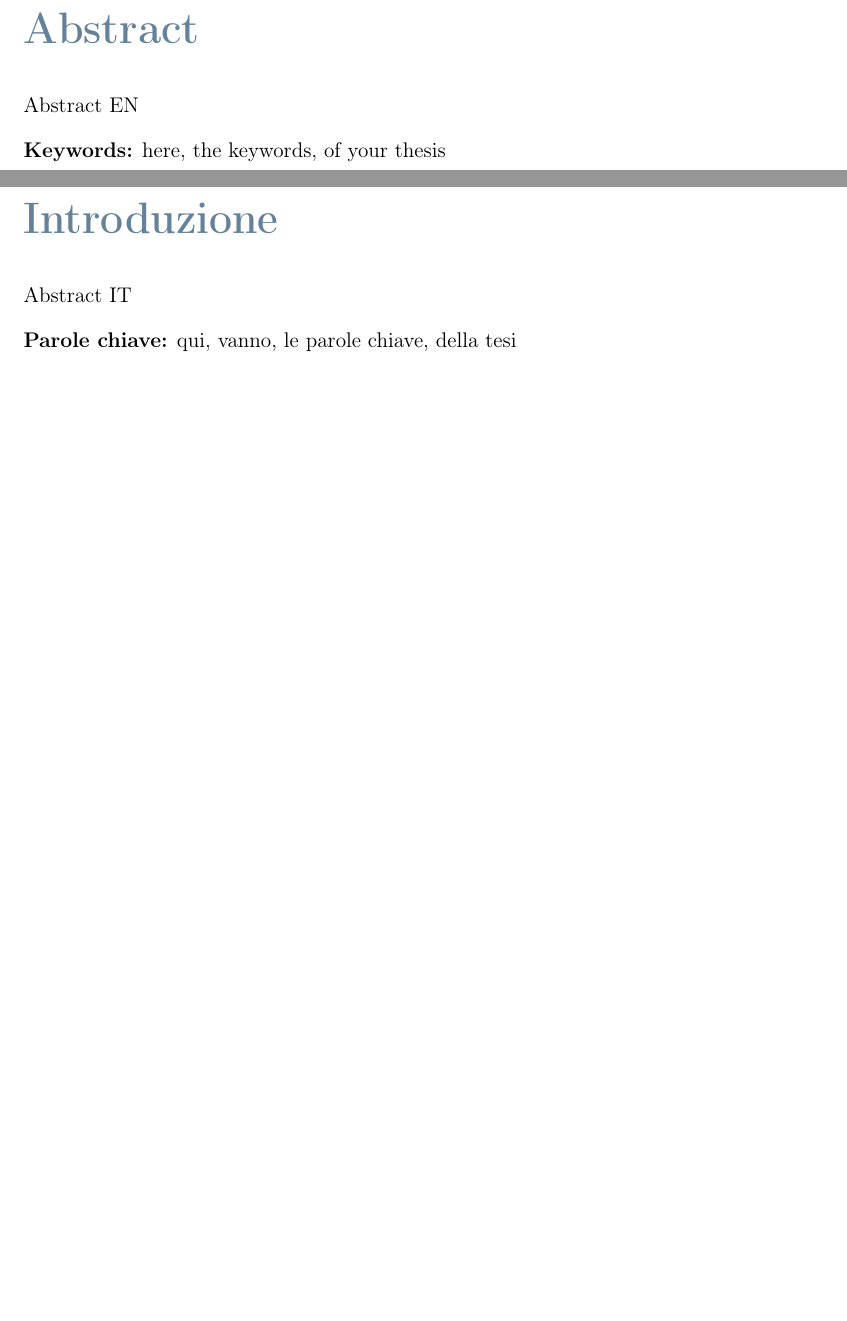
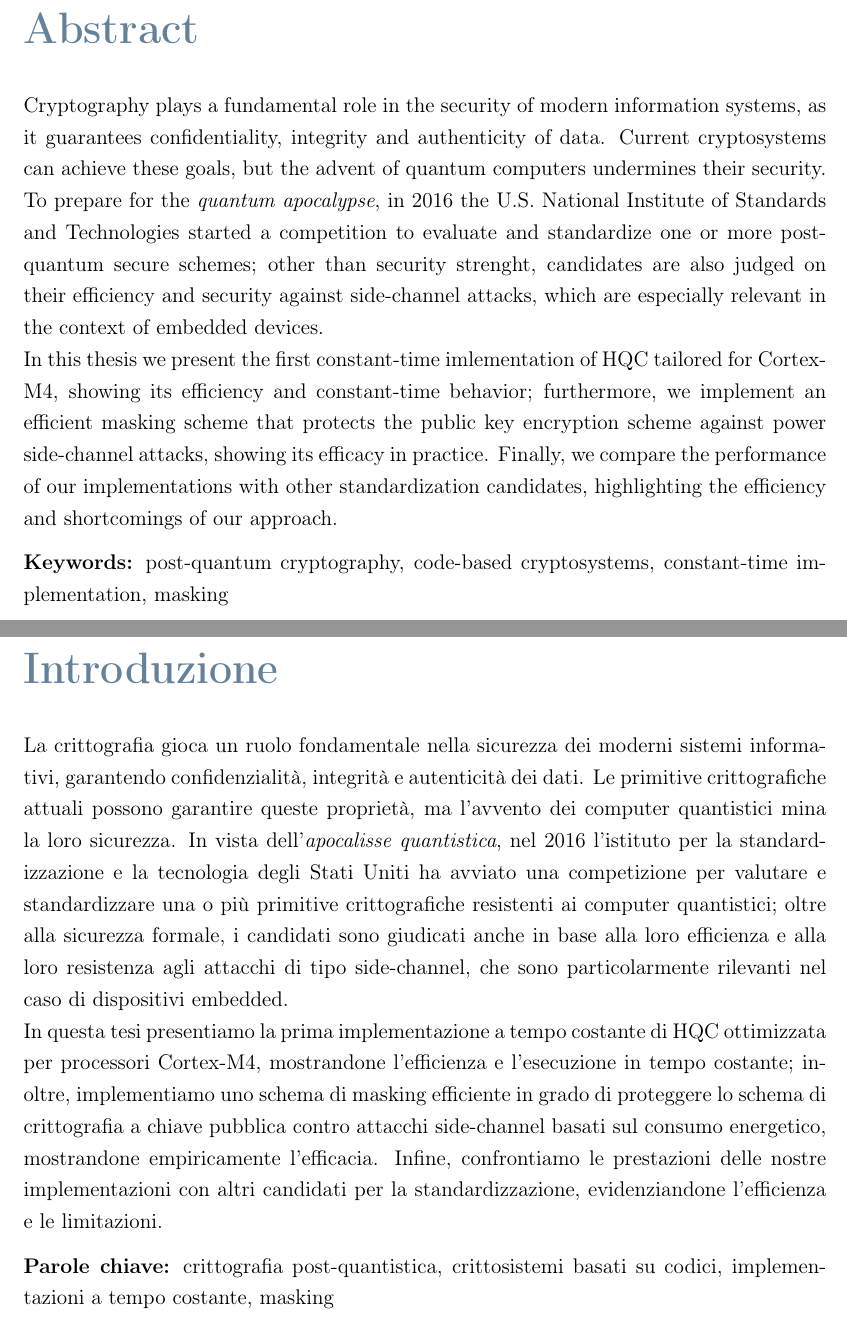
Before and after one commit to DomenicoCacace/HQC-MScThesis, a LaTeX thesis (docs/notes/Thesis.tex): two parts of pages 3 and 5 of 72, joined at a grey line, cut so that both start at the same text, the shorter picture padded with empty space. The pictures show the PDF file docs/notes/Thesis.pdf that the author committed with the source.

Commit message:
Add abstract

```diff
--- a/docs/notes/Thesis.tex
+++ b/docs/notes/Thesis.tex
@@ -224,15 +224,38 @@
 
 % ABSTRACT IN ENGLISH
 \chapter*{Abstract}
-Abstract EN
+Cryptography plays a fundamental role in the security of modern information systems, as it guarantees
+confidentiality, integrity and authenticity of data. Current cryptosystems can achieve these goals, but
+the advent of quantum computers undermines their security.
+To prepare for the \emph{quantum apocalypse}, in 2016 the U.S. National Institute of Standards and Technologies
+started a competition to evaluate and standardize one or more post-quantum secure schemes; other than security strenght, candidates are also
+judged on their efficiency and security against side-channel attacks, which are especially
+relevant in the context of embedded devices.\\
+In this thesis we present the first constant-time imlementation of HQC tailored for Cortex-M4, showing
+its efficiency and constant-time behavior; furthermore, we implement an efficient masking scheme
+that protects the public key encryption scheme against power side-channel attacks, showing its
+efficacy in practice. Finally, we compare the performance of our implementations with other
+standardization candidates, highlighting the efficiency and shortcomings of our approach.
 
-\textbf{Keywords:} here, the keywords, of your thesis % Keywords
+\textbf{Keywords:} post-quantum cryptography, code-based cryptosystems, constant-time implementation, masking
 
 % ABSTRACT IN ITALIAN
 \chapter*{Introduzione}
-Abstract IT
+La crittografia gioca un ruolo fondamentale nella sicurezza dei moderni sistemi informativi, garantendo
+confidenzialità, integrità e autenticità dei dati. Le primitive crittografiche attuali possono
+garantire queste proprietà, ma l'avvento dei computer quantistici mina la loro sicurezza.
+In vista dell'\emph{apocalisse quantistica}, nel 2016 l'istituto per la standardizzazione e la tecnologia degli
+Stati Uniti ha avviato una competizione per valutare e standardizzare una o più primitive crittografiche
+resistenti ai computer quantistici; oltre alla sicurezza formale, i candidati sono giudicati anche in base
+alla loro efficienza e alla loro resistenza agli attacchi di tipo side-channel, che sono particolarmente
+rilevanti nel caso di dispositivi embedded.\\
+In questa tesi presentiamo la prima implementazione a tempo costante di HQC ottimizzata per processori
+Cortex-M4, mostrandone l'efficienza e l'esecuzione in tempo costante; inoltre, implementiamo uno schema di masking
+efficiente in grado di proteggere lo schema di crittografia a chiave pubblica contro attacchi side-channel
+basati sul consumo energetico, mostrandone empiricamente l'efficacia. Infine, confrontiamo le prestazioni delle
+nostre implementazioni con altri candidati per la standardizzazione, evidenziandone l'efficienza e le limitazioni.
 
-\textbf{Parole chiave:} qui, vanno, le parole chiave, della tesi % Keywords (italian)
+\textbf{Parole chiave:} crittografia post-quantistica, crittosistemi basati su codici, implementazioni a tempo costante, masking % Keywords (italian)
 
 %----------------------------------------------------------------------------
 %	LIST OF CONTENTS/FIGURES/TABLES/SYMBOLS
```
Also changed, not shown: docs/notes/Thesis.pdf.
